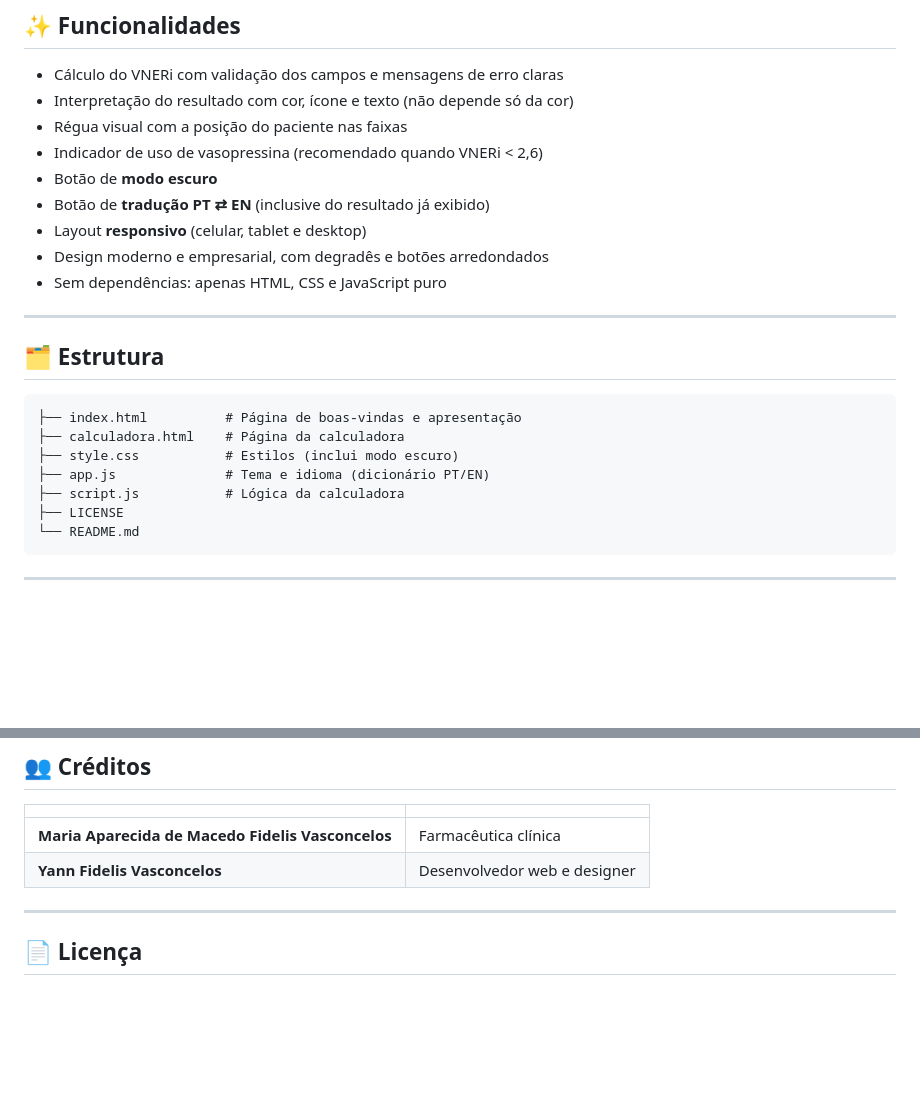
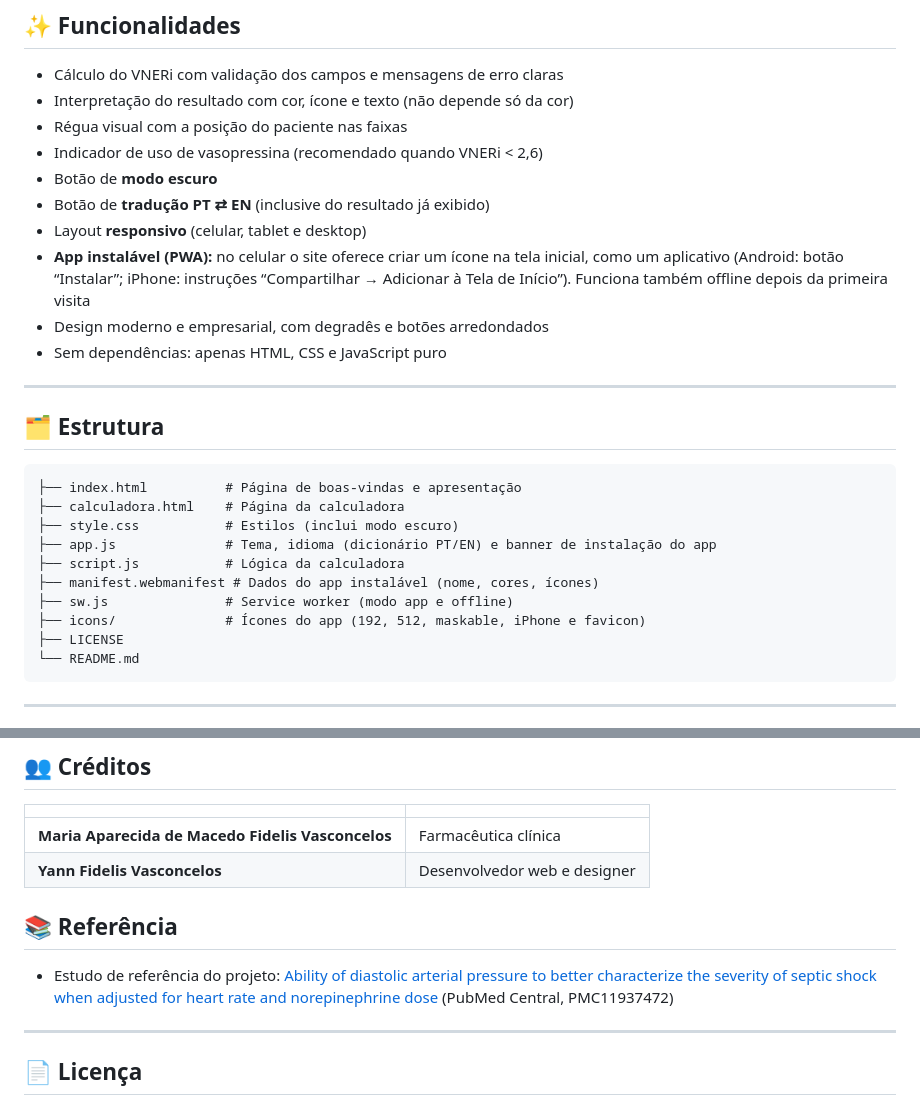
Before and after one commit to yannfidel/Vneri, a Markdown page: README.md, 2 parts joined by grey strips. GitHub-like rendering; blank space fills up the shorter version.

Commit message:
Enhance README with PWA and reference details
Updated README to include PWA installation instructions, service worker details, and reference to the project study.

````diff
--- a/README.md
+++ b/README.md
@@ -47,6 +47,7 @@ VNERi = PAD ÷ (FC × Dose NE)
 - Botão de **modo escuro**
 - Botão de **tradução PT ⇄ EN** (inclusive do resultado já exibido)
 - Layout **responsivo** (celular, tablet e desktop)
+- **App instalável (PWA):** no celular o site oferece criar um ícone na tela inicial, como um aplicativo (Android: botão “Instalar”; iPhone: instruções “Compartilhar → Adicionar à Tela de Início”). Funciona também offline depois da primeira visita
 - Design moderno e empresarial, com degradês e botões arredondados
 - Sem dependências: apenas HTML, CSS e JavaScript puro
 
@@ -58,8 +59,11 @@ VNERi = PAD ÷ (FC × Dose NE)
 ├── index.html          # Página de boas-vindas e apresentação
 ├── calculadora.html    # Página da calculadora
 ├── style.css           # Estilos (inclui modo escuro)
-├── app.js              # Tema e idioma (dicionário PT/EN)
+├── app.js              # Tema, idioma (dicionário PT/EN) e banner de instalação do app
 ├── script.js           # Lógica da calculadora
+├── manifest.webmanifest # Dados do app instalável (nome, cores, ícones)
+├── sw.js               # Service worker (modo app e offline)
+├── icons/              # Ícones do app (192, 512, maskable, iPhone e favicon)
 ├── LICENSE
 └── README.md
 ```
@@ -107,7 +111,9 @@ Esta ferramenta tem **finalidade exclusivamente educacional e de apoio**. Ela **
 | **Maria Aparecida de Macedo Fidelis Vasconcelos** | Farmacêutica clínica |
 | **Yann Fidelis Vasconcelos** | Desenvolvedor web e designer |
 
-<!-- Sugestão: adicione aqui a referência completa do estudo ANDROMEDA-SHOCK e de outras fontes clínicas usadas no conteúdo. -->
+## 📚 Referência
+
+- Estudo de referência do projeto: [Ability of diastolic arterial pressure to better characterize the severity of septic shock when adjusted for heart rate and norepinephrine dose](https://pmc.ncbi.nlm.nih.gov/articles/PMC11937472/) (PubMed Central, PMC11937472)
 
 ---
 
````
